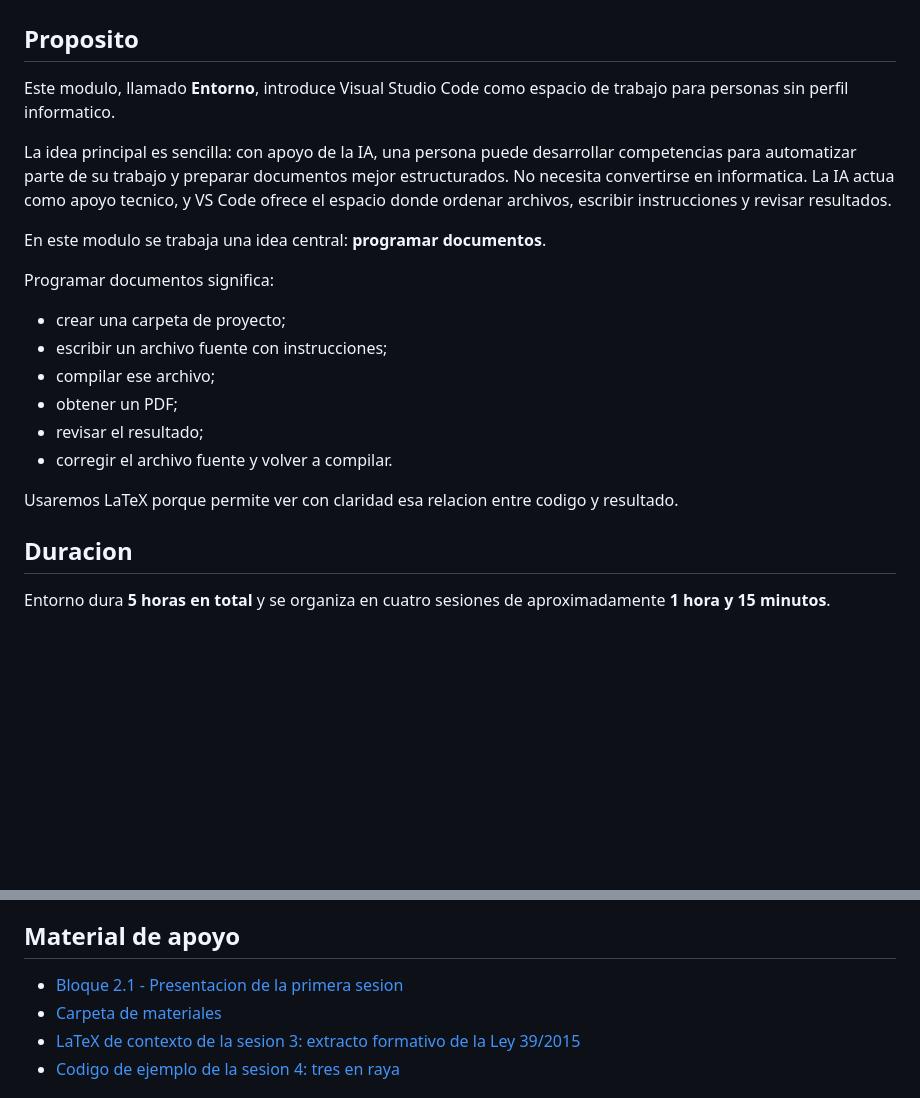
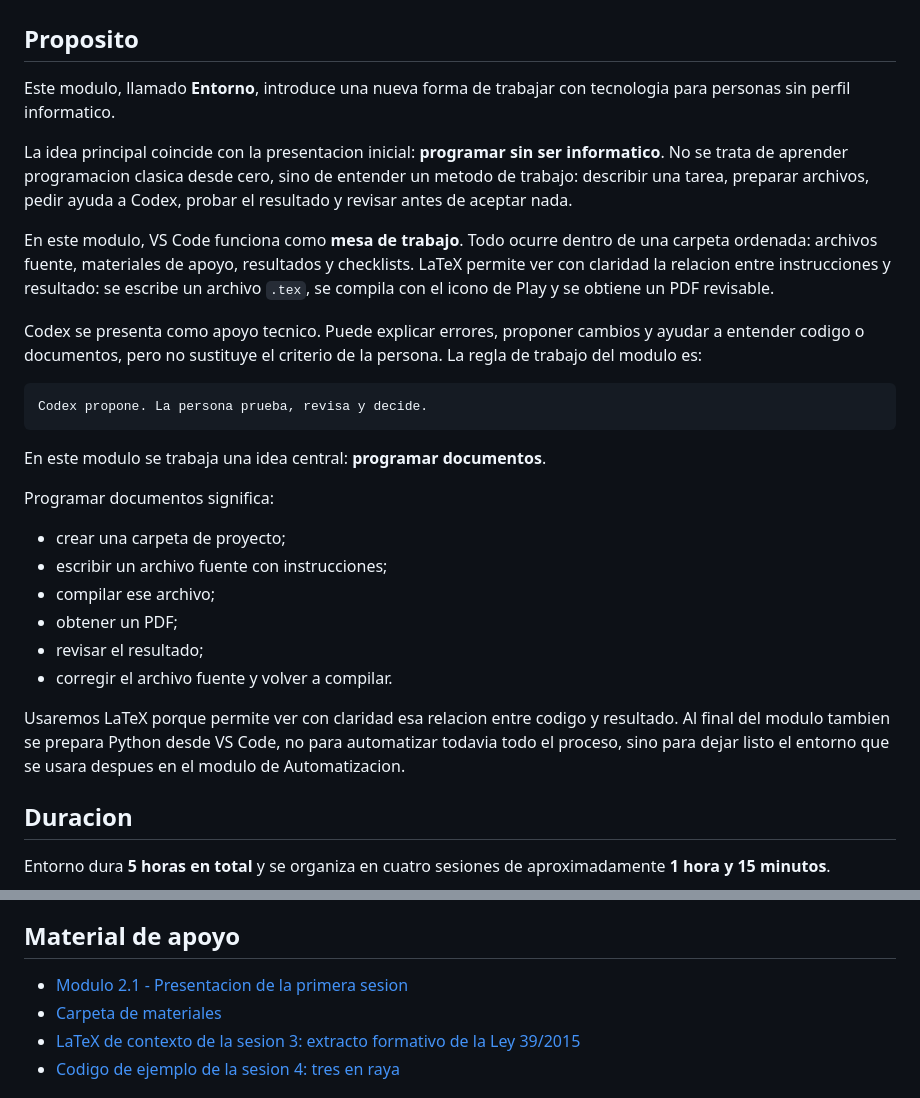
Before and after one commit to academia-ulpgc/entorno, a Markdown page: README.md, 2 parts joined by grey strips. Rendered like a GitHub page; blank space fills up the shorter version.

Commit message:
no message

````diff
--- a/README.md
+++ b/README.md
@@ -2,9 +2,17 @@
 
 ## Proposito
 
-Este modulo, llamado **Entorno**, introduce Visual Studio Code como espacio de trabajo para personas sin perfil informatico.
+Este modulo, llamado **Entorno**, introduce una nueva forma de trabajar con tecnologia para personas sin perfil informatico.
 
-La idea principal es sencilla: con apoyo de la IA, una persona puede desarrollar competencias para automatizar parte de su trabajo y preparar documentos mejor estructurados. No necesita convertirse en informatica. La IA actua como apoyo tecnico, y VS Code ofrece el espacio donde ordenar archivos, escribir instrucciones y revisar resultados.
+La idea principal coincide con la presentacion inicial: **programar sin ser informatico**. No se trata de aprender programacion clasica desde cero, sino de entender un metodo de trabajo: describir una tarea, preparar archivos, pedir ayuda a Codex, probar el resultado y revisar antes de aceptar nada.
+
+En este modulo, VS Code funciona como **mesa de trabajo**. Todo ocurre dentro de una carpeta ordenada: archivos fuente, materiales de apoyo, resultados y checklists. LaTeX permite ver con claridad la relacion entre instrucciones y resultado: se escribe un archivo `.tex`, se compila con el icono de Play y se obtiene un PDF revisable.
+
+Codex se presenta como apoyo tecnico. Puede explicar errores, proponer cambios y ayudar a entender codigo o documentos, pero no sustituye el criterio de la persona. La regla de trabajo del modulo es:
+
+```text
+Codex propone. La persona prueba, revisa y decide.
+```
 
 En este modulo se trabaja una idea central: **programar documentos**.
 
@@ -17,7 +25,7 @@ Programar documentos significa:
 - revisar el resultado;
 - corregir el archivo fuente y volver a compilar.
 
-Usaremos LaTeX porque permite ver con claridad esa relacion entre codigo y resultado.
+Usaremos LaTeX porque permite ver con claridad esa relacion entre codigo y resultado. Al final del modulo tambien se prepara Python desde VS Code, no para automatizar todavia todo el proceso, sino para dejar listo el entorno que se usara despues en el modulo de Automatizacion.
 
 ## Duracion
 
@@ -34,7 +42,7 @@ Cada sesion es tambien una practica. El estudiante sigue el archivo de la sesion
 
 ## Material de apoyo
 
-- [Bloque 2.1 - Presentacion de la primera sesion](2.1%20entorno.pdf)
+- [Modulo 2.1 - Presentacion de la primera sesion](2.1%20entorno.pdf)
 - [Carpeta de materiales](materiales/README.md)
 - [LaTeX de contexto de la sesion 3: extracto formativo de la Ley 39/2015](materiales/ley%2039-2015/ley-39-2015-extracto-procedimiento-administrativo.tex)
 - [Codigo de ejemplo de la sesion 4: tres en raya](materiales/3%20en%20raya/tres_en_raya.py)
````
